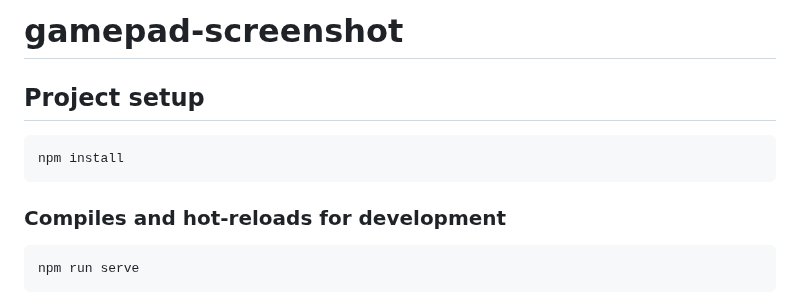
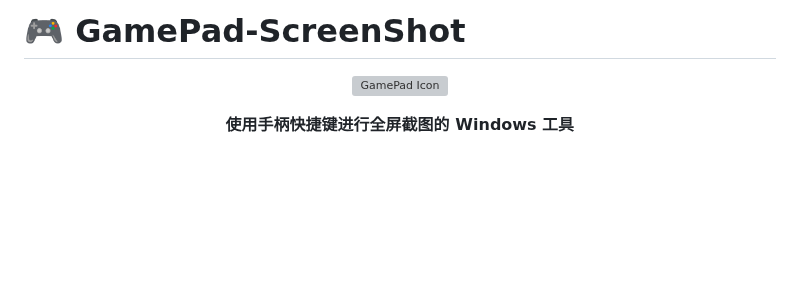
Before and after one commit to AmagiSakuya/GamePad-ScreenShot-Windows, a Markdown page: README.md, the part around one of its changes. Rendered like a GitHub page; blank space fills up the shorter version; grey boxes are pictures that could not be loaded.

````diff
--- a/README.md
+++ b/README.md
@@ -1,12 +1,10 @@
-# gamepad-screenshot
+# 🎮 GamePad-ScreenShot
 
-## Project setup
-```
-npm install
-```
+<p align="center">
+  <img src="./src/gamepad.ico" alt="GamePad Icon" width="120" />
+</p>
 
-### Compiles and hot-reloads for development
-```
-npm run serve
-```
+<p align="center">
+  <strong>使用手柄快捷键进行全屏截图的 Windows 工具</strong>
+</p>
 
````
Also changed, not shown: other parts of README.md (+65 -10 lines), images/1.jpg (added).
